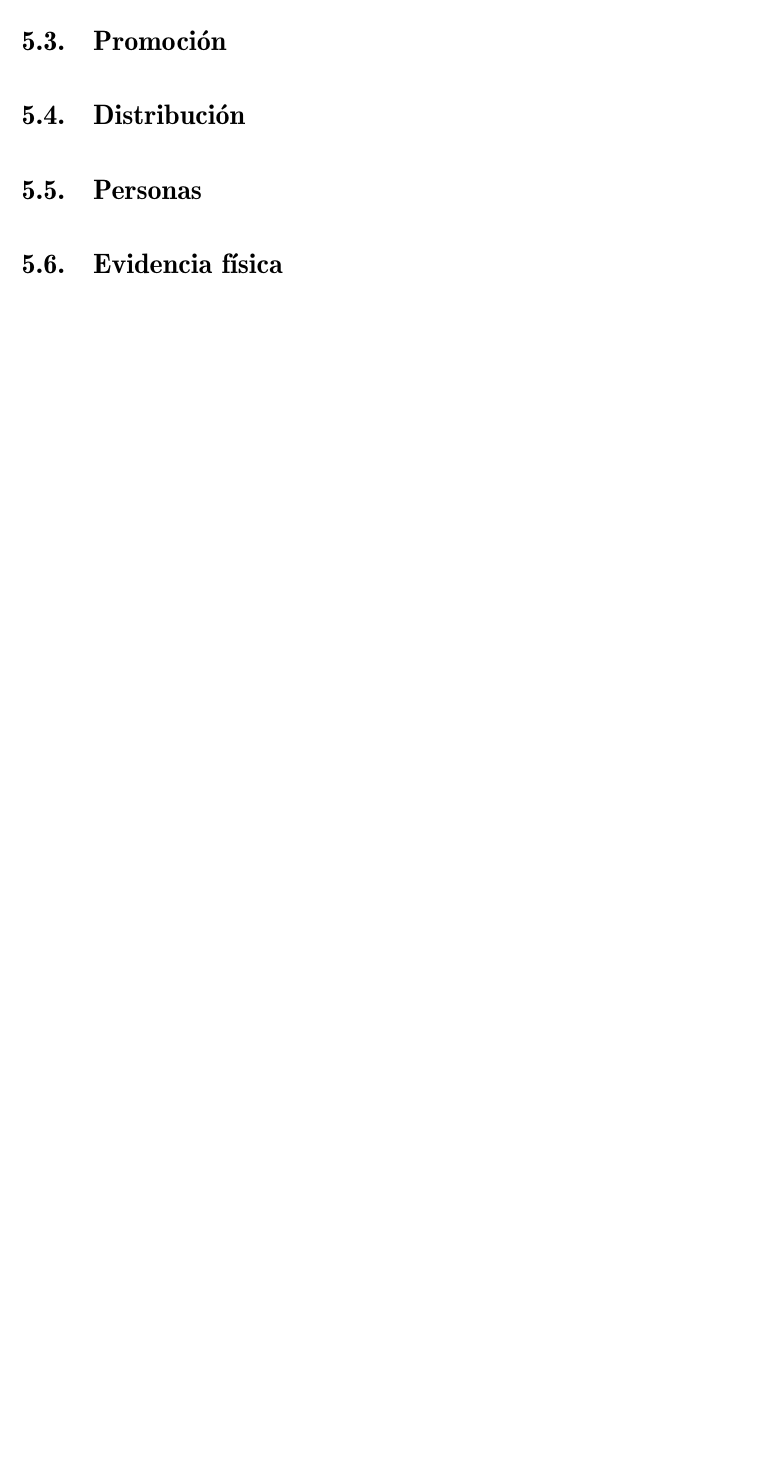
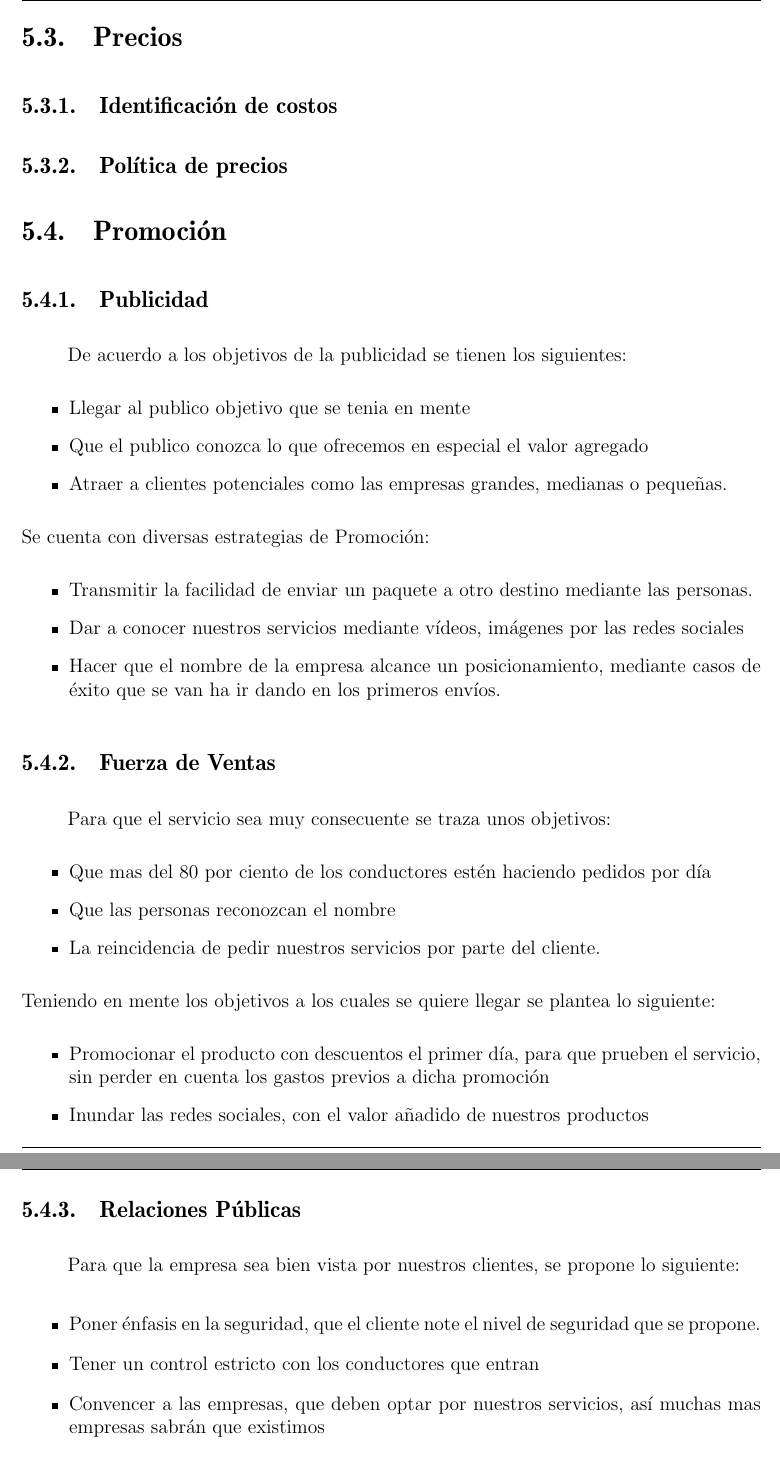
Before and after one commit to quique0194/Empresas2, a LaTeX book (main.tex, which reads Decisiones_operativas_de_marketing.tex): part of page 23 of 31 before the commit and two parts of pages 25 and 26 of 35 after it, the two joined at a grey line, cut at the place of the change, the shorter picture padded with empty space. Compiled offline with pdfLaTeX.

Commit message:
decisiones operativas completado
mi parte jajaj

```diff
--- a/Decisiones_operativas_de_marketing.tex
+++ b/Decisiones_operativas_de_marketing.tex
@@ -25,6 +48,43 @@ Queremos brindar un servicio de calidad y fácil de usar. Pretendemos una penetr
 
 Tenemos dos frentes donde cobrar dinero. En primer lugar tenemos a los usuarios finales, a quienes se les ofrece un servicio de calidad por un precio razonable, no esperamos obtener ganancias de este grupo. De donde esperamos obtener ganancias es de cobrarle una comisión a los taxistas por cada encomienda que se les consiga. Durante los dos primeros meses que el taxista utilice la aplicación, gozará del 100\% de los beneficios de su trabajo, luego se le cobrará una comisión del 10\%. Esperamos que los taxistas ya familiarizados con la aplicación y conscientes de su beneficio, luego de dos meses de prueba gratis, estén dispuestos a pagar la comisión.
 
+\section{Precios}
+\subsection{Identificación de costos}
+
+\subsection{Política de precios}
+
 \section{Promoción}
+\subsection{Publicidad}
+De acuerdo a los objetivos de la publicidad se tienen los siguientes:
+\begin{itemize}
+\item Llegar al publico objetivo que se tenia en mente
+\item Que el publico conozca lo que ofrecemos en especial el valor agregado
+\item Atraer a clientes potenciales como las empresas grandes, medianas o pequeñas.
+\end{itemize}
+Se cuenta con diversas estrategias de Promoción:
+\begin{itemize}
+\item Transmitir la facilidad de enviar un paquete a otro destino mediante las personas.
+\item Dar a conocer nuestros servicios mediante vídeos, imágenes por las redes sociales
+\item Hacer que el nombre de la empresa alcance un posicionamiento, mediante casos de éxito que se van ha ir dando en los primeros envíos.
 
+\end{itemize}
+\subsection{Fuerza de Ventas}
+Para que el servicio sea muy consecuente se traza unos objetivos:
+\begin{itemize}
+\item Que mas del 80 por ciento de los conductores estén haciendo pedidos por día
+\item Que las personas reconozcan el nombre
+\item La reincidencia de pedir nuestros servicios por parte del cliente.
+\end{itemize}
+Teniendo en mente los objetivos a los cuales se quiere llegar se plantea lo siguiente:
+\begin{itemize}
+\item Promocionar el producto con descuentos el primer día, para que prueben el servicio, sin perder en cuenta los gastos previos a dicha promoción
+\item Inundar las redes sociales, con el valor añadido de nuestros productos
+\end{itemize}
+\subsection{Relaciones Públicas}
+Para que la empresa sea bien vista por nuestros clientes, se propone lo siguiente:
+\begin{itemize}
+\item Poner énfasis en la seguridad, que el cliente note el nivel de seguridad que se propone.
+\item Tener un control estricto con los conductores que entran
+\item Convencer a las empresas, que deben optar por nuestros servicios, así muchas mas empresas sabrán que existimos
+\end{itemize}
 \section{Distribución}
@@ -30,0 +113 @@ Tenemos dos frentes donde cobrar dinero. En primer lugar tenemos a los usuarios
+\begin{itemize}
@@ -31,4 +119,3 @@ Tenemos dos frentes donde cobrar dinero. En primer lugar tenemos a los usuarios
 
-\section{Personas}
+\end{itemize}
 
-\section{Evidencia física}
```
Also changed, not shown: easycourier.png (added), Decisiones_operativas_de_marketing.tex (54 more changed lines).
